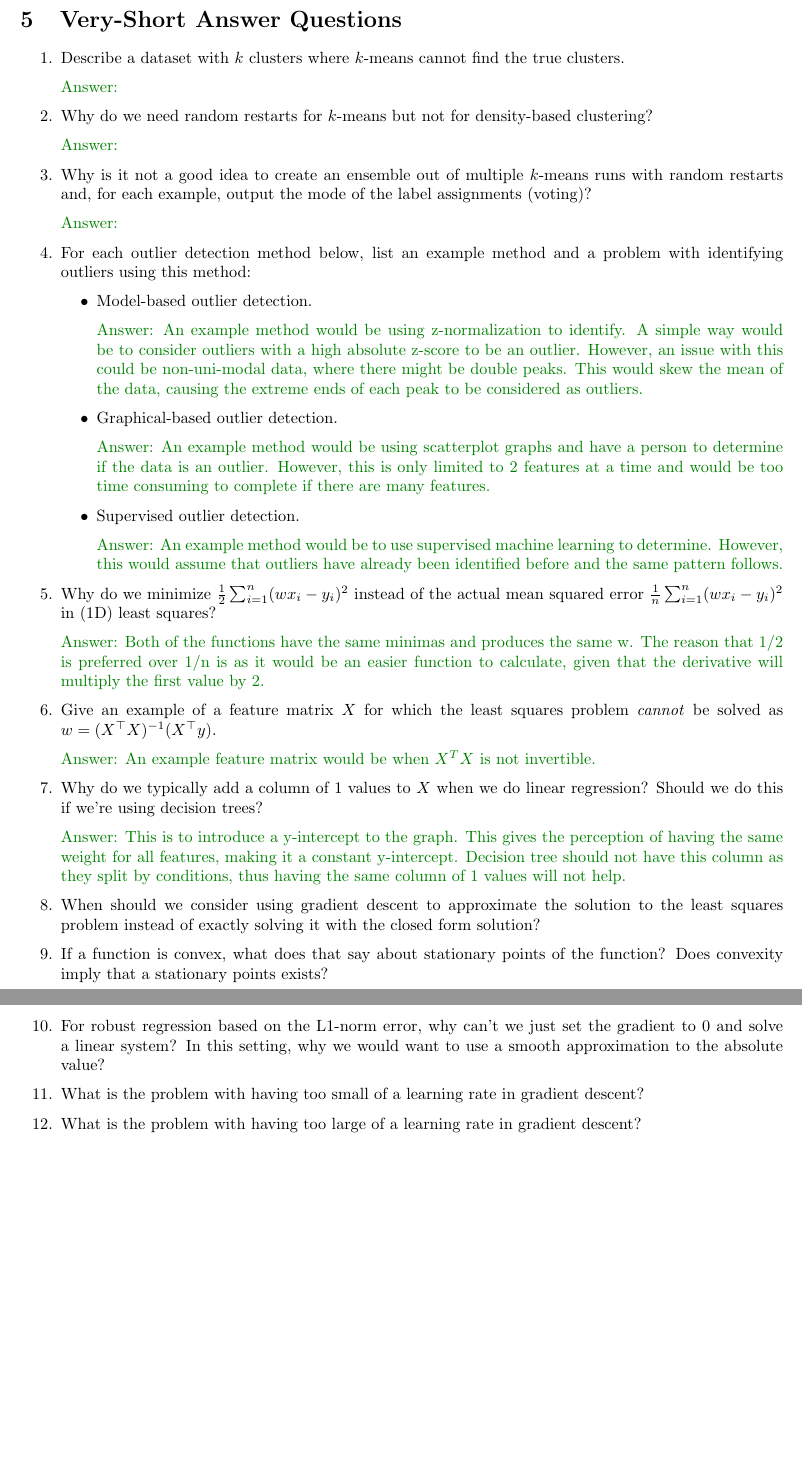
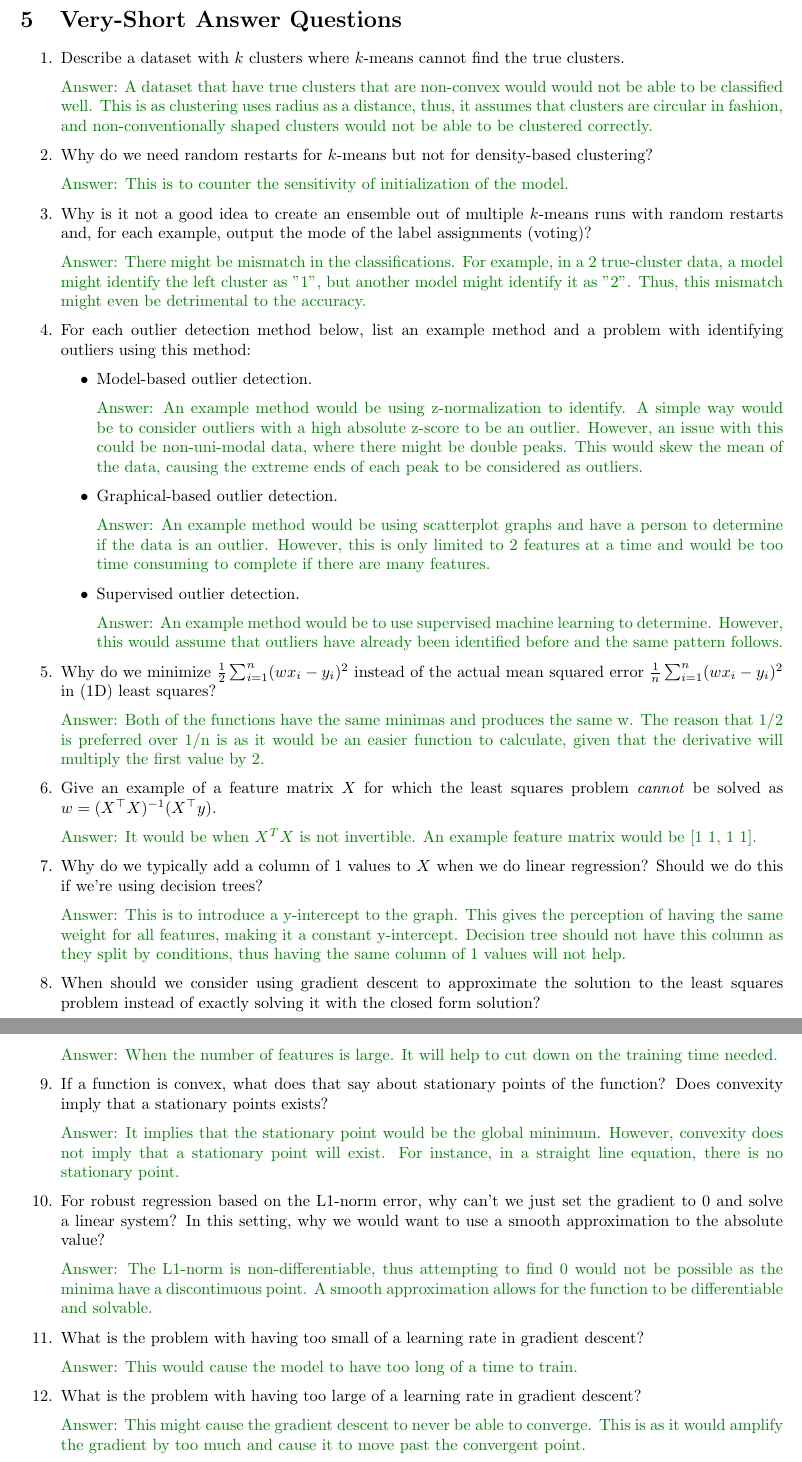
Before and after one commit to chuanshaof/CPSC340-ML, a LaTeX problem sheet (assignment3/a3.tex): two parts of pages 14 and 15 of 15, joined at a grey line, cut so that both start at the same text, the shorter picture padded with empty space. Compiled offline with pdfLaTeX.

Commit message:
question 5 done

```diff
--- a/assignment3/a3.tex
+++ b/assignment3/a3.tex
@@ -369,11 +369,11 @@ An advantage of gradient-based strategies is that they are able to solve problem
 
 \begin{enumerate}
 \item Describe a dataset with $k$ clusters where $k$-means cannot find the true clusters.
-\ans{}
+\ans{A dataset that have true clusters that are non-convex would would not be able to be classified well. This is as clustering uses radius as a distance, thus, it assumes that clusters are circular in fashion, and non-conventionally shaped clusters would not be able to be clustered correctly.}
 \item Why do we need random restarts for $k$-means but not for density-based clustering?
-\ans{}
+\ans{This is to counter the sensitivity of initialization of the model.}
 \item Why is it not a good idea to create an ensemble out of multiple $k$-means runs with random restarts and, for each example, output the mode of the label assignments (voting)?
-\ans{}
+\ans{There might be mismatch in the classifications. For example, in a 2 true-cluster data, a model might identify the left cluster as "1", but another model might identify it as "2". Thus, this mismatch might even be detrimental to the accuracy.}
 \item For each outlier detection method below, list an example method and a problem with identifying outliers using this method:
 \begin{itemize}
 \item Model-based outlier detection.
@@ -386,14 +386,19 @@ An advantage of gradient-based strategies is that they are able to solve problem
 \item Why do we minimize $\frac{1}{2}\sum_{i=1} ^n (wx_i-y_i)^2$ instead of the actual mean squared error $\frac{1}{n}\sum_{i=1}^n (wx_i-y_i)^2$ in (1D) least squares?
 \ans{Both of the functions have the same minimas and produces the same w. The reason that 1/2 is preferred over 1/n is as it would be an easier function to calculate, given that the derivative will multiply the first value by 2.}
 \item Give an example of a feature matrix $X$ for which the least squares problem \emph{cannot} be solved as $w = (X^\top X)^{-1}(X^\top y)$.
-\ans{An example feature matrix would be when $X^T X$ is not invertible.}
+\ans{It would be when $X^T X$ is not invertible. An example feature matrix would be [1 1, 1 1].}
 \item Why do we typically add a column of $1$ values to $X$ when we do linear regression? Should we do this if we're using decision trees?
 \ans{This is to introduce a y-intercept to the graph. This gives the perception of having the same weight for all features, making it a constant y-intercept. Decision tree should not have this column as they split by conditions, thus having the same column of 1 values will not help.}
 \item When should we consider using gradient descent to approximate the solution to the least squares problem instead of exactly solving it with the closed form solution?
+\ans{When the number of features is large. It will help to cut down on the training time needed.}
 \item If a function is convex, what does that say about stationary points of the function? Does convexity imply that a stationary points exists?
+\ans{It implies that the stationary point would be the global minimum. However, convexity does not imply that a stationary point will exist. For instance, in a straight line equation, there is no stationary point.}
 \item For robust regression based on the L1-norm error, why can't we just set the gradient to 0 and solve a linear system? In this setting, why we would want to use a smooth approximation to the absolute value?
+\ans{The L1-norm is non-differentiable, thus attempting to find 0 would not be possible as the minima have a discontinuous point. A smooth approximation allows for the function to be differentiable and solvable.}
 \item What is the problem with having too small of a learning rate in gradient descent?
+\ans{This would cause the model to have too long of a time to train.}
 \item What is the problem with having too large of a learning rate in gradient descent?
+\ans{This might cause the gradient descent to never be able to converge. This is as it would amplify the gradient by too much and cause it to move past the convergent point.}
 \end{enumerate}
 
 
```
Also changed, not shown: assignment3/a3.pdf, 1 other file.
